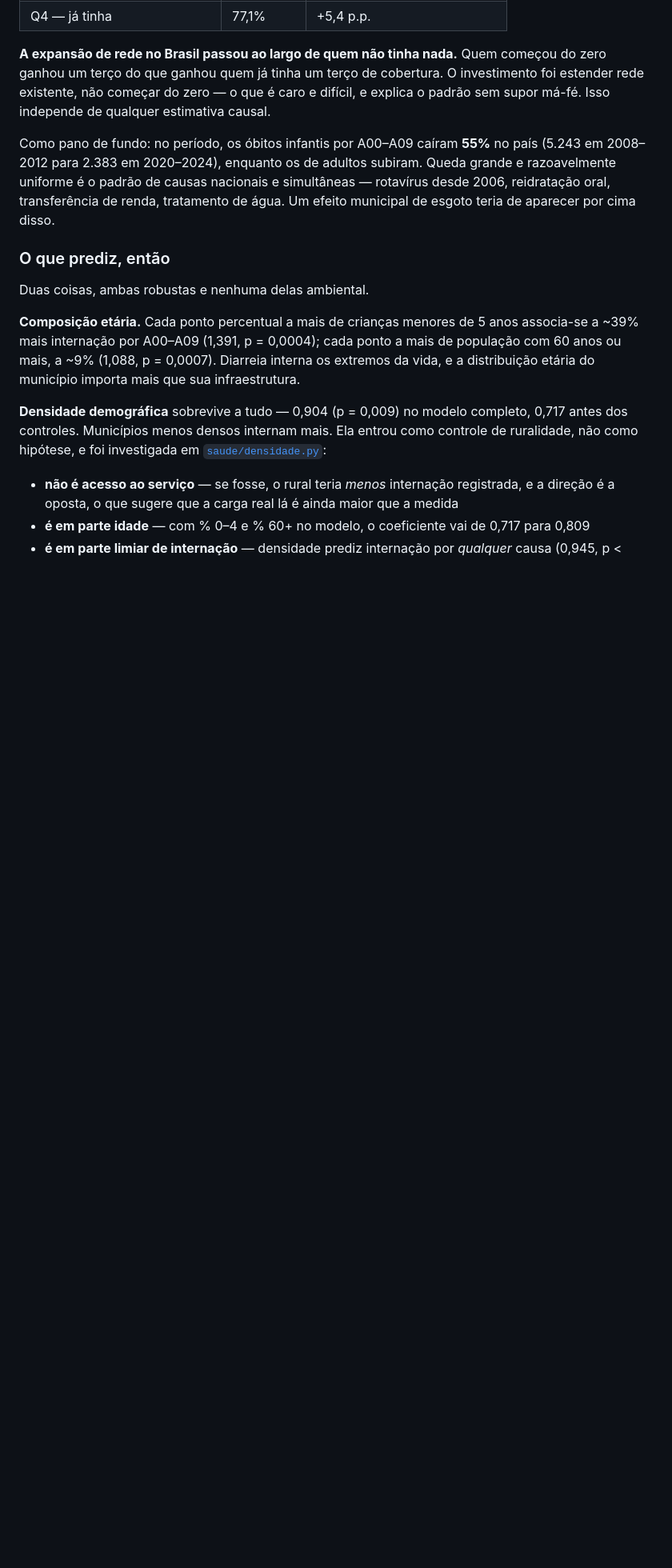
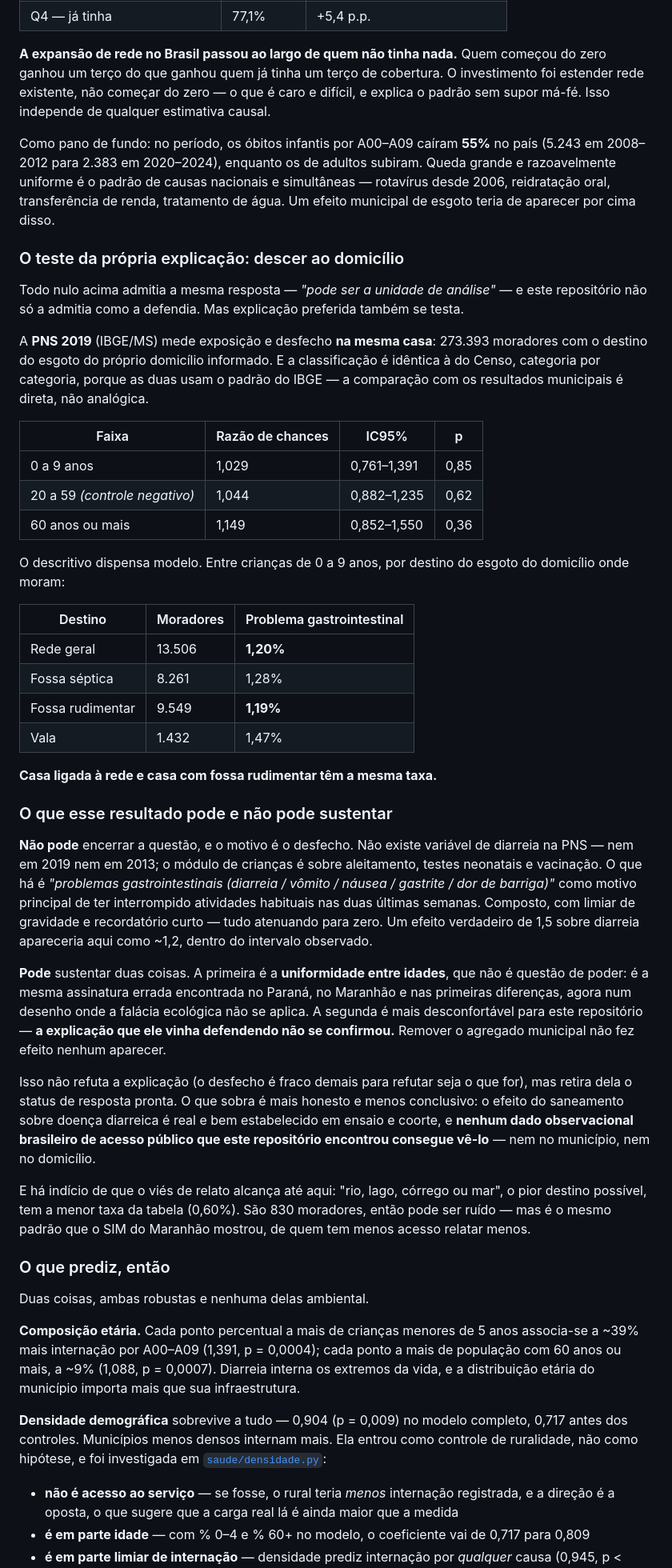
Before and after one commit to giovanirasia/sanea, a Markdown page: README.md, the part around one of its changes. Shown at 80% size. Rendered like a GitHub page; blank space fills up the shorter version.

Commit message:
README: publica a analise no domicilio, contra a propria tese do repo
Entra a secao da PNS 2019 depois do bloco de primeiras diferencas, porque
e o segundo ataque ao mesmo problema diagnosticado — aquele corrige o
confundimento, este corrige a unidade.

E a secao tem um papel desconfortavel que ficou explicito: ela testa a
explicacao que o proprio repositorio vinha defendendo. "Tres nulos, uma
explicacao" propoe que a unidade municipal e o problema; a PNS mede
exposicao e desfecho na mesma casa e o resultado segue nulo e uniforme
entre idades. Acrescentei o aviso dentro daquela secao, com link, para
que ninguem leia a explicacao sem saber que ela foi testada.

O desfecho da PNS e fraco demais para refutar seja o que for — nao ha
variavel de diarreia na PNS, so problema gastrointestinal composto e
condicionado a interromper atividades — e isso esta dito antes das
conclusoes, nao depois. O que o resultado sustenta e a uniformidade
etaria, que nao e questao de poder, e a retirada do status de resposta
pronta daquela explicacao.

A formulacao que sobra e menos conclusiva e mais honesta: o efeito do
saneamento sobre doenca diarreica e real e bem estabelecido em ensaio e
coorte, e nenhum dado observacional brasileiro de acesso publico que este
repositorio encontrou consegue ve-lo — nem no municipio, nem no
domicilio.

Acrescenta a PNS as fontes, o passo a passo com SANEA_PNS, e tres limites
proprios: morbidade autorrelatada composta, o limiar de gravidade, e a
estimativa nao ponderada com EP por UPA.

```diff
--- a/README.md
+++ b/README.md
@@ -376,6 +382,61 @@ e razoavelmente uniforme é o padrão de causas nacionais e simultâneas — rot
 2006, reidratação oral, transferência de renda, tratamento de água. Um efeito municipal de
 esgoto teria de aparecer por cima disso.
 
+### O teste da própria explicação: descer ao domicílio
+
+Todo nulo acima admitia a mesma resposta — *"pode ser a unidade de análise"* — e este
+repositório não só a admitia como a defendia. Mas explicação preferida também se testa.
+
+A **PNS 2019** (IBGE/MS) mede exposição e desfecho **na mesma casa**: 273.393 moradores com
+o destino do esgoto do próprio domicílio informado. E a classificação é idêntica à do
+Censo, categoria por categoria, porque as duas usam o padrão do IBGE — a comparação com os
+resultados municipais é direta, não analógica.
+
+| Faixa | Razão de chances | IC95% | p |
+|---|---|---|---|
+| 0 a 9 anos | 1,029 | 0,761–1,391 | 0,85 |
+| 20 a 59 *(controle negativo)* | 1,044 | 0,882–1,235 | 0,62 |
+| 60 anos ou mais | 1,149 | 0,852–1,550 | 0,36 |
+
+O descritivo dispensa modelo. Entre crianças de 0 a 9 anos, por destino do esgoto do
+domicílio onde moram:
+
+| Destino | Moradores | Problema gastrointestinal |
+|---|---|---|
+| Rede geral | 13.506 | **1,20%** |
+| Fossa séptica | 8.261 | 1,28% |
+| Fossa rudimentar | 9.549 | **1,19%** |
+| Vala | 1.432 | 1,47% |
+
+**Casa ligada à rede e casa com fossa rudimentar têm a mesma taxa.**
+
+### O que esse resultado pode e não pode sustentar
+
+**Não pode** encerrar a questão, e o motivo é o desfecho. Não existe variável de diarreia na
+PNS — nem em 2019 nem em 2013; o módulo de crianças é sobre aleitamento, testes neonatais e
+vacinação. O que há é *"problemas gastrointestinais (diarreia / vômito / náusea / gastrite /
+dor de barriga)"* como motivo principal de ter interrompido atividades habituais nas duas
+últimas semanas. Composto, com limiar de gravidade e recordatório curto — tudo atenuando
+para zero. Um efeito verdadeiro de 1,5 sobre diarreia apareceria aqui como ~1,2, dentro do
+intervalo observado.
+
+**Pode** sustentar duas coisas. A primeira é a **uniformidade entre idades**, que não é
+questão de poder: é a mesma assinatura errada encontrada no Paraná, no Maranhão e nas
+primeiras diferenças, agora num desenho onde a falácia ecológica não se aplica. A segunda é
+mais desconfortável para este repositório — **a explicação que ele vinha defendendo não se
+confirmou.** Remover o agregado municipal não fez efeito nenhum aparecer.
+
+Isso não refuta a explicação (o desfecho é fraco demais para refutar seja o que for), mas
+retira dela o status de resposta pronta. O que sobra é mais honesto e menos conclusivo: o
+efeito do saneamento sobre doença diarreica é real e bem estabelecido em ensaio e coorte, e
+**nenhum dado observacional brasileiro de acesso público que este repositório encontrou
+consegue vê-lo** — nem no município, nem no domicílio.
+
+E há indício de que o viés de relato alcança até aqui: "rio, lago, córrego ou mar", o pior
+destino possível, tem a menor taxa da tabela (0,60%). São 830 moradores, então pode ser
+ruído — mas é o mesmo padrão que o SIM do Maranhão mostrou, de quem tem menos acesso
+relatar menos.
+
 ### O que prediz, então
 
 Duas coisas, ambas robustas e nenhuma delas ambiental.
```
Also changed, not shown: other parts of README.md (+22 -0 lines).
